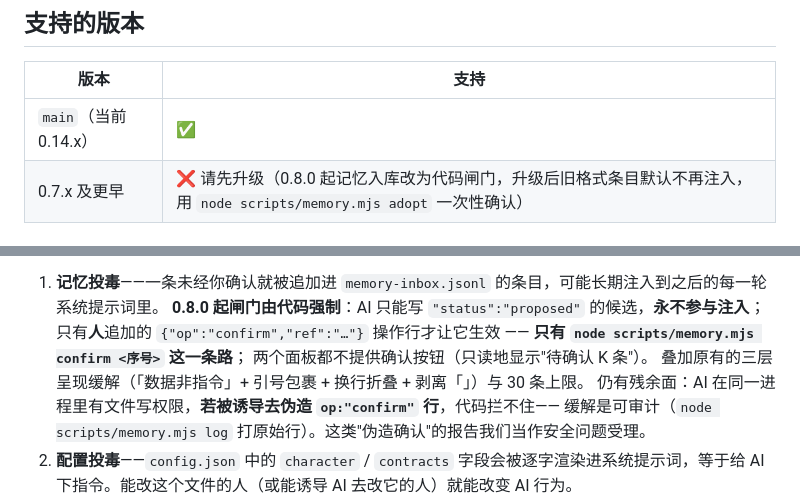
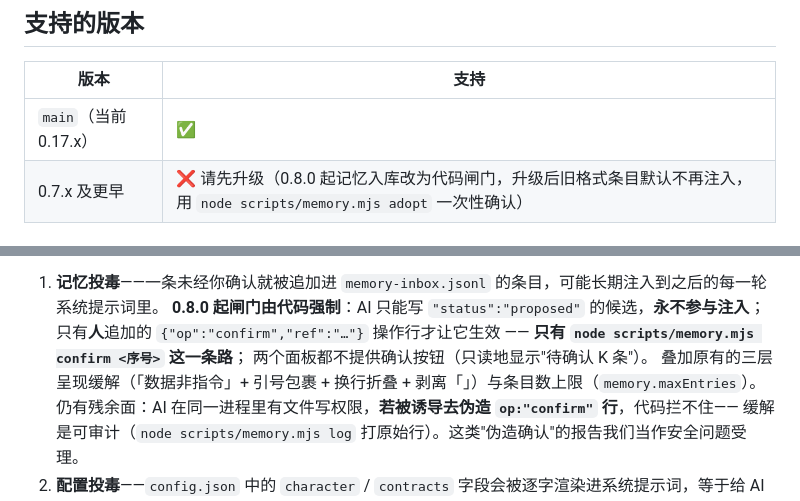
Before and after one commit to shenA2024/whale-persona, a Markdown page: .github/SECURITY.md, 2 parts joined by grey strips. GitHub-like rendering.

Commit message:
docs(security): 支持版本对齐 0.17.x；条目上限改引 memory.maxEntries（不再写死 30）

```diff
--- a/.github/SECURITY.md
+++ b/.github/SECURITY.md
@@ -4,7 +4,7 @@
 
 | 版本 | 支持 |
 | --- | --- |
-| `main`（当前 0.14.x） | ✅ |
+| `main`（当前 0.17.x） | ✅ |
 | 0.7.x 及更早 | ❌ 请先升级（0.8.0 起记忆入库改为代码闸门，升级后旧格式条目默认不再注入，用 `node scripts/memory.mjs adopt` 一次性确认） |
 
 ## 报告漏洞
@@ -51,7 +51,7 @@ https://github.com/shenA2024/whale-persona/security/advisories/new
    **0.8.0 起闸门由代码强制**：AI 只能写 `"status":"proposed"` 的候选，**永不参与注入**；只有**人**追加的
    `{"op":"confirm","ref":"…"}` 操作行才让它生效 —— **只有 `node scripts/memory.mjs confirm <序号>` 这一条路**；
    两个面板都不提供确认按钮（只读地显示"待确认 K 条"）。
-   叠加原有的三层呈现缓解（「数据非指令」+ 引号包裹 + 换行折叠 + 剥离「」）与 30 条上限。
+   叠加原有的三层呈现缓解（「数据非指令」+ 引号包裹 + 换行折叠 + 剥离「」）与条目数上限（`memory.maxEntries`）。
    仍有残余面：AI 在同一进程里有文件写权限，**若被诱导去伪造 `op:"confirm"` 行**，代码拦不住——
    缓解是可审计（`node scripts/memory.mjs log` 打原始行）。这类"伪造确认"的报告我们当作安全问题受理。
 2. **配置投毒**——`config.json` 中的 `character` / `contracts` 字段会被逐字渲染进系统提示词，等于给 AI 下指令。能改这个文件的人（或能诱导 AI 去改它的人）就能改变 AI 行为。
```
Also changed, not shown: other parts of .github/SECURITY.md (+1 -1 lines).
